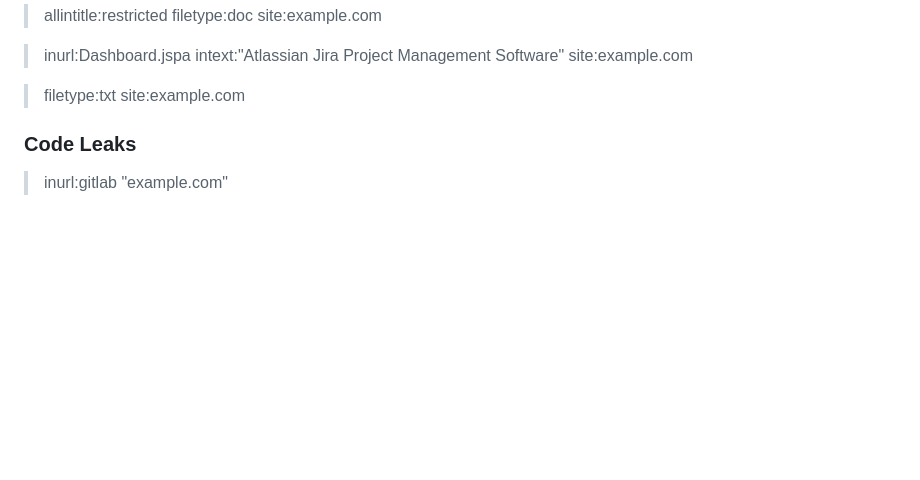
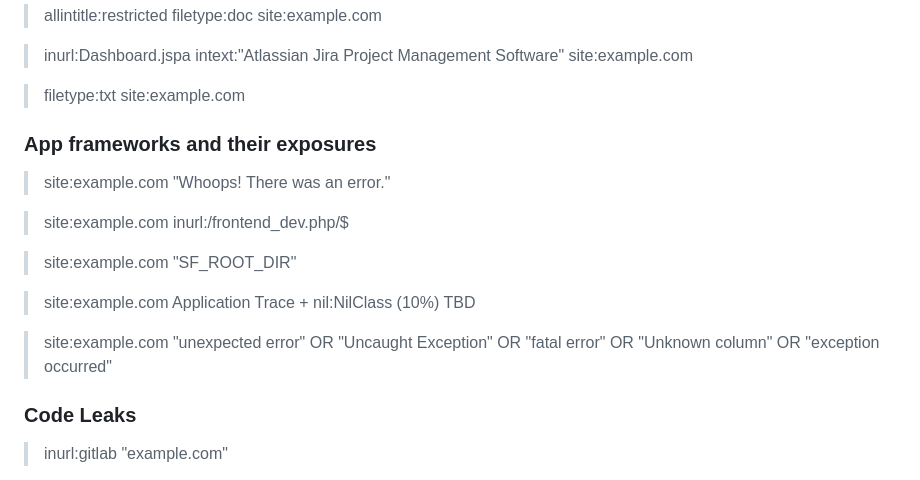
Before and after one commit to reewardius/bugbounty-dorks, a Markdown page: README.md, the part around one of its changes. GitHub-like rendering; blank space fills up the shorter version.

```diff
--- a/README.md
+++ b/README.md
@@ -293,6 +290,18 @@ A list of Google Dorks for Bug Bounty, Web Application Security, and Pentesting
 > inurl:Dashboard.jspa intext:"Atlassian Jira Project Management Software" site:example.com
 
 > filetype:txt site:example.com
+
+### App frameworks and their exposures
+
+> site:example.com "Whoops! There was an error."
+
+> site:example.com inurl:/frontend_dev.php/$
+
+> site:example.com "SF_ROOT_DIR"
+
+> site:example.com Application Trace + nil:NilClass (10%) TBD
+
+> site:example.com "unexpected error" OR "Uncaught Exception" OR "fatal error" OR "Unknown column" OR "exception occurred"
 
 ### Code Leaks
 
```
Also changed, not shown: other parts of README.md (+0 -3 lines).
